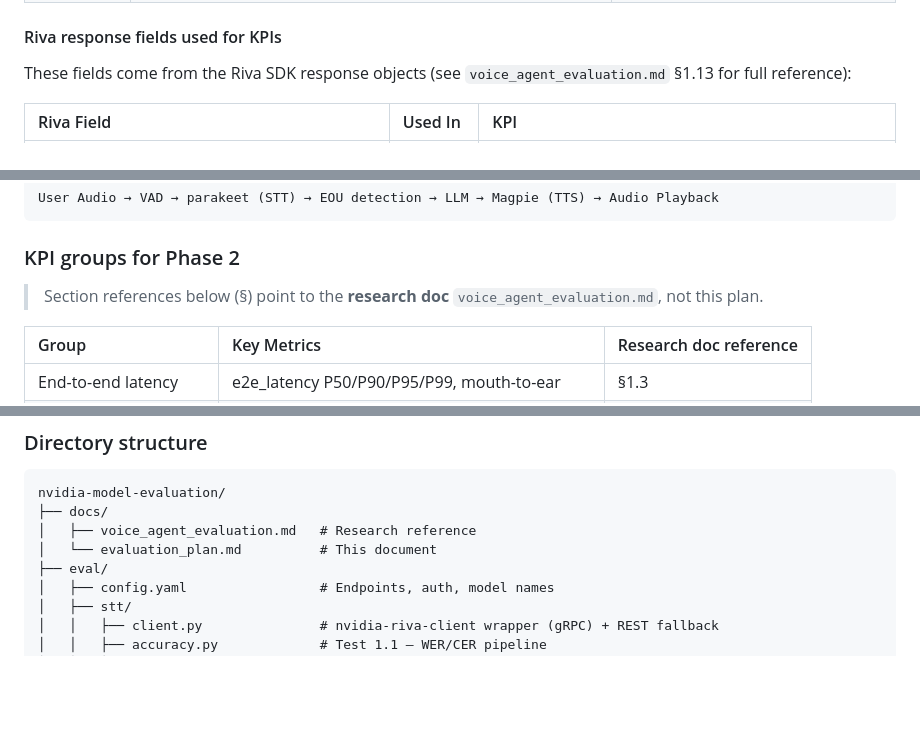
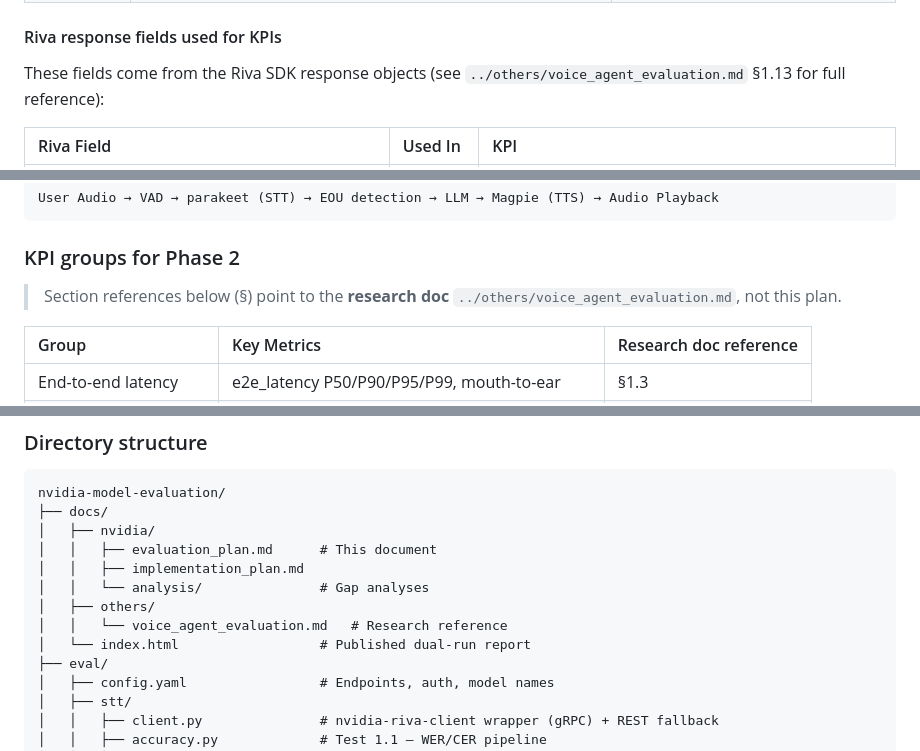
Before and after one commit to AjitKP91/nvidia-model-evaluation, a Markdown page: docs/nvidia/evaluation_plan.md, 3 parts joined by grey strips. Rendered like a GitHub page; blank space fills up the shorter version.

````diff
--- a/docs/nvidia/evaluation_plan.md
+++ b/docs/nvidia/evaluation_plan.md
@@ -112,7 +112,7 @@ tts_service = riva.client.SpeechSynthesisService(auth)
 
 #### Riva response fields used for KPIs
 
-These fields come from the Riva SDK response objects (see `voice_agent_evaluation.md` §1.13 for full reference):
+These fields come from the Riva SDK response objects (see `../others/voice_agent_evaluation.md` §1.13 for full reference):
 
 | Riva Field | Used In | KPI |
 |:---|:---|:---|
@@ -1391,7 +1391,7 @@ User Audio → VAD → parakeet (STT) → EOU detection → LLM → Magpie (TTS)
 
 ### KPI groups for Phase 2
 
-> Section references below (§) point to the **research doc** `voice_agent_evaluation.md`, not this plan.
+> Section references below (§) point to the **research doc** `../others/voice_agent_evaluation.md`, not this plan.
 
 | Group | Key Metrics | Research doc reference |
 |:---|:---|:---|
@@ -1421,8 +1421,13 @@ User Audio → VAD → parakeet (STT) → EOU detection → LLM → Magpie (TTS)
 ```
 nvidia-model-evaluation/
 ├── docs/
-│   ├── voice_agent_evaluation.md   # Research reference
-│   └── evaluation_plan.md          # This document
+│   ├── nvidia/
+│   │   ├── evaluation_plan.md      # This document
+│   │   ├── implementation_plan.md
+│   │   └── analysis/               # Gap analyses
+│   ├── others/
+│   │   └── voice_agent_evaluation.md   # Research reference
+│   └── index.html                  # Published dual-run report
 ├── eval/
 │   ├── config.yaml                 # Endpoints, auth, model names
 │   ├── stt/
````
Also changed, not shown: README.md (+11 -4 lines), docs/nvidia/implementation_plan.md (+1 -1 lines).
